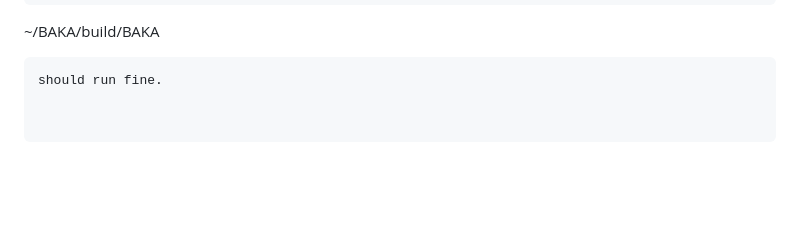
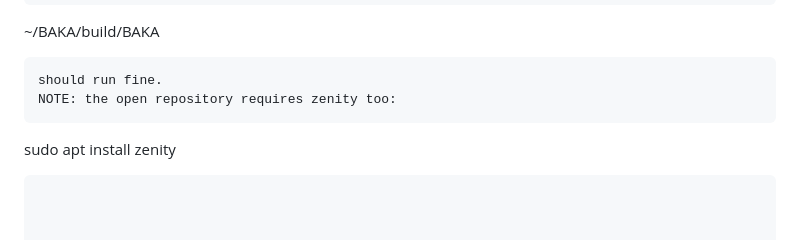
Before and after one commit to kentaromiura/BAKA, a Markdown page: README.md, the part around the change. GitHub-like rendering; blank space fills up the shorter version.

Commit message:
Update README with zenity installation instructions
Add installation note for zenity dependency

````diff
--- a/README.md
+++ b/README.md
@@ -120,3 +120,7 @@ and
 ~/BAKA/build/BAKA
 ```
 should run fine.
+NOTE: the open repository requires zenity too:
+```
+sudo apt install zenity
+```
````
